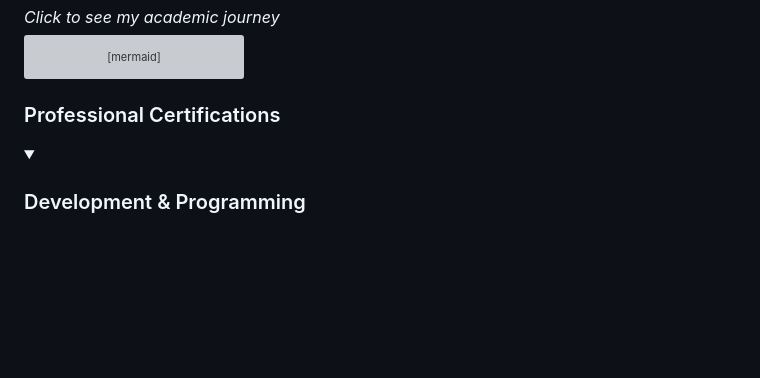
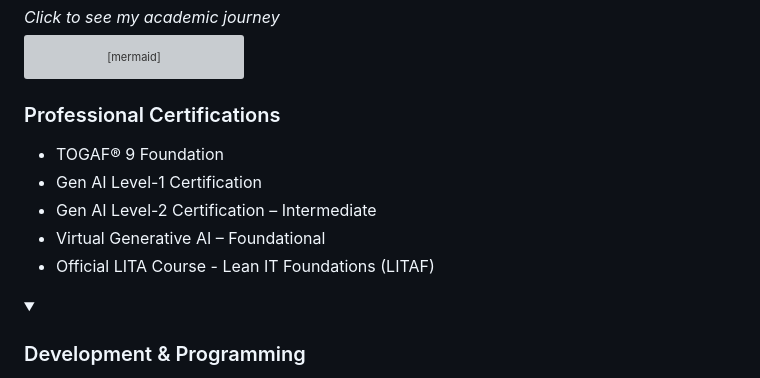
Before and after one commit to cescanue/cescanue, a Markdown page: README.md, the part around the change. GitHub-like rendering; folded sections open; blank space fills up the shorter version; grey boxes are pictures that could not be loaded.

```diff
--- a/README.md
+++ b/README.md
@@ -198,6 +198,12 @@ timeline
 </details>
 
 ### Professional Certifications
+
+- TOGAF® 9 Foundation
+- Gen AI Level-1 Certification
+- Gen AI Level-2 Certification – Intermediate
+- Virtual Generative AI – Foundational
+- Official LITA Course - Lean IT Foundations (LITAF)
 
 <details>
 <summary>
```
